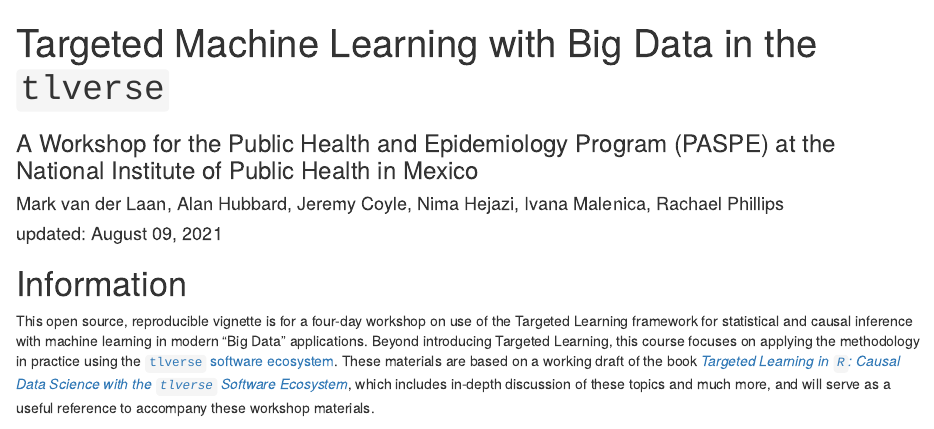
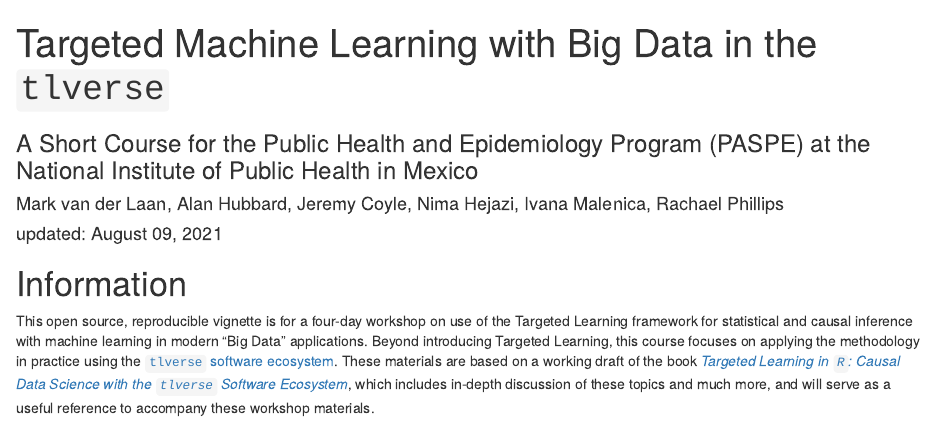
Before and after one commit to tlverse/tmlcimx2021-workshop, an R Markdown document (index.Rmd): the page in a window 1100 px wide, from its top. Rendered offline with R 4.5, knitr and Pandoc, with nearby package versions; drawn as R Markdown's standard HTML page in place of the format the file asks for; some code elsewhere in the file could not run offline.

Commit message:
modify description to English

```diff
--- a/index.Rmd
+++ b/index.Rmd
@@ -1,8 +1,8 @@
 ---
 knit: "bookdown::render_book"
 title: "Targeted Machine Learning with Big Data in the `tlverse`"
-subtitle: "A Workshop for the Public Health and Epidemiology Program (PASPE) at
-the National Institute of Public Health in Mexico"
+subtitle: "A Short Course for the Public Health and Epidemiology Program (PASPE)
+ at the National Institute of Public Health in Mexico"
 author: "Mark van der Laan, Alan Hubbard, Jeremy Coyle, Nima Hejazi, Ivana
   Malenica, Rachael Phillips"
 date: "updated: `r format(Sys.time(), '%B %d, %Y')`"
@@ -20,11 +20,11 @@ always_allow_html: yes
 url: 'https\://tlverse.org/tmlcimx2021-workshop/'
 github-repo: tlverse/tmlcimx2021-workshop
 graphics: yes
-description: "Open source, reproducible teaching materials accompanying an
-  invited short course Targeted Machine Learning for Big Data with the
-  [`tlverse` software ecosystem](https://github.com/tlverse), for Programa de
-  Actualización en Salud Pública y Epidemiología of the Instituto Nacional de
-  Salud Públic de México."
+description: "Open source and reproducible teaching materials accompanying an
+  invited short course for the Public Health and Epidemiology Program (PASPE) at
+  the National Institute of Public Health in Mexico, Targeted Machine Learning
+  for Big Data with the [`tlverse` software
+  ecosystem](https://github.com/tlverse)"
 ---
 
 # Information {-}
```
